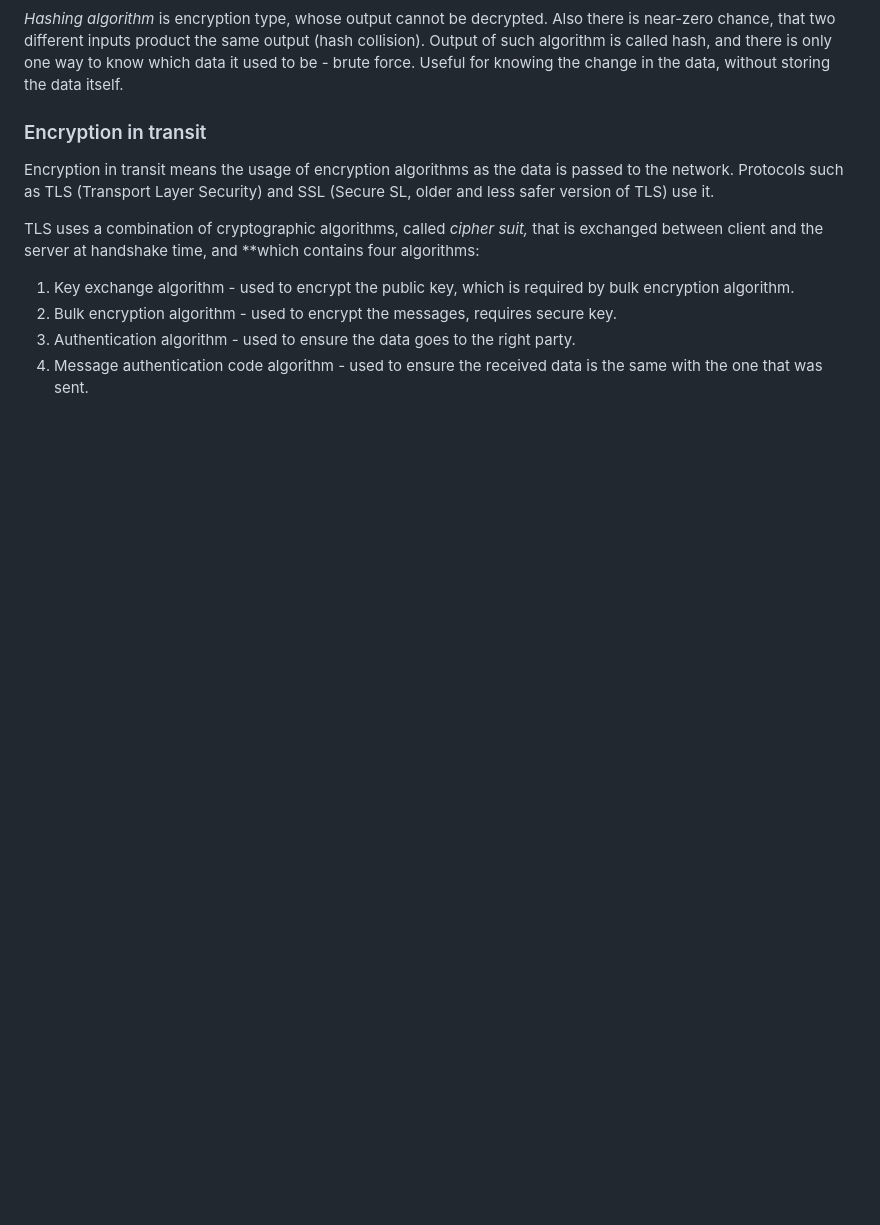
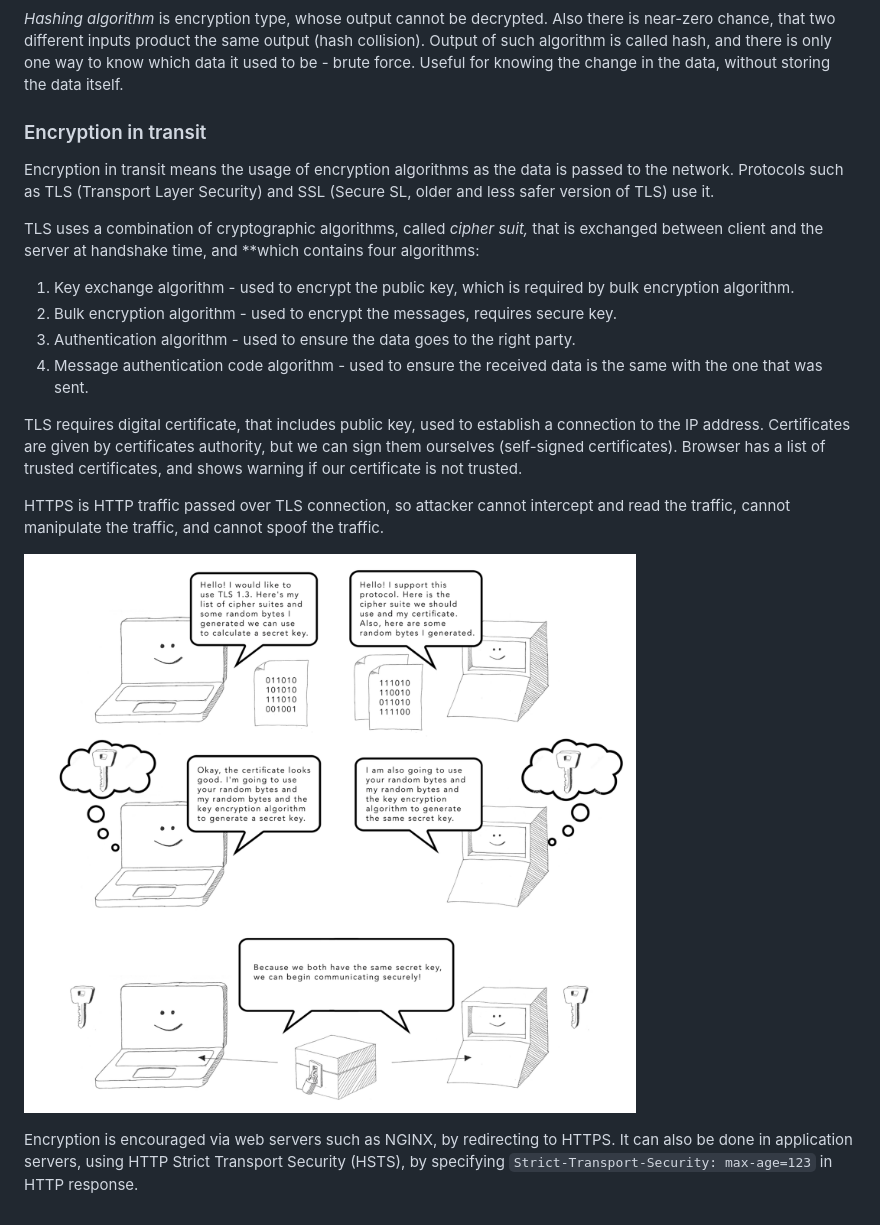
Before and after one commit to MarufZak/study-logs, a Markdown page: grokking-web-application-security/README.md, the part around the change. Drawn GitHub-style; pictures changed too: grokking-web-application-security/assets/tls-cipher-suite.png (added); blank space fills up the shorter version.

Commit message:
grokking-web-application-security: tls cipher

```diff
--- a/grokking-web-application-security/README.md
+++ b/grokking-web-application-security/README.md
@@ -93,3 +93,11 @@ TLS uses a combination of cryptographic algorithms, called _cipher suit,_ that i
 2. Bulk encryption algorithm - used to encrypt the messages, requires secure key.
 3. Authentication algorithm - used to ensure the data goes to the right party.
 4. Message authentication code algorithm - used to ensure the received data is the same with the one that was sent.
+
+TLS requires digital certificate, that includes public key, used to establish a connection to the IP address. Certificates are given by certificates authority, but we can sign them ourselves (self-signed certificates). Browser has a list of trusted certificates, and shows warning if our certificate is not trusted.
+
+HTTPS is HTTP traffic passed over TLS connection, so attacker cannot intercept and read the traffic, cannot manipulate the traffic, and cannot spoof the traffic.
+
+![TLS cipher suite](./assets/tls-cipher-suite.png)
+
+Encryption is encouraged via web servers such as NGINX, by redirecting to HTTPS. It can also be done in application servers, using HTTP Strict Transport Security (HSTS), by specifying `Strict-Transport-Security: max-age=123` in HTTP response.
```
